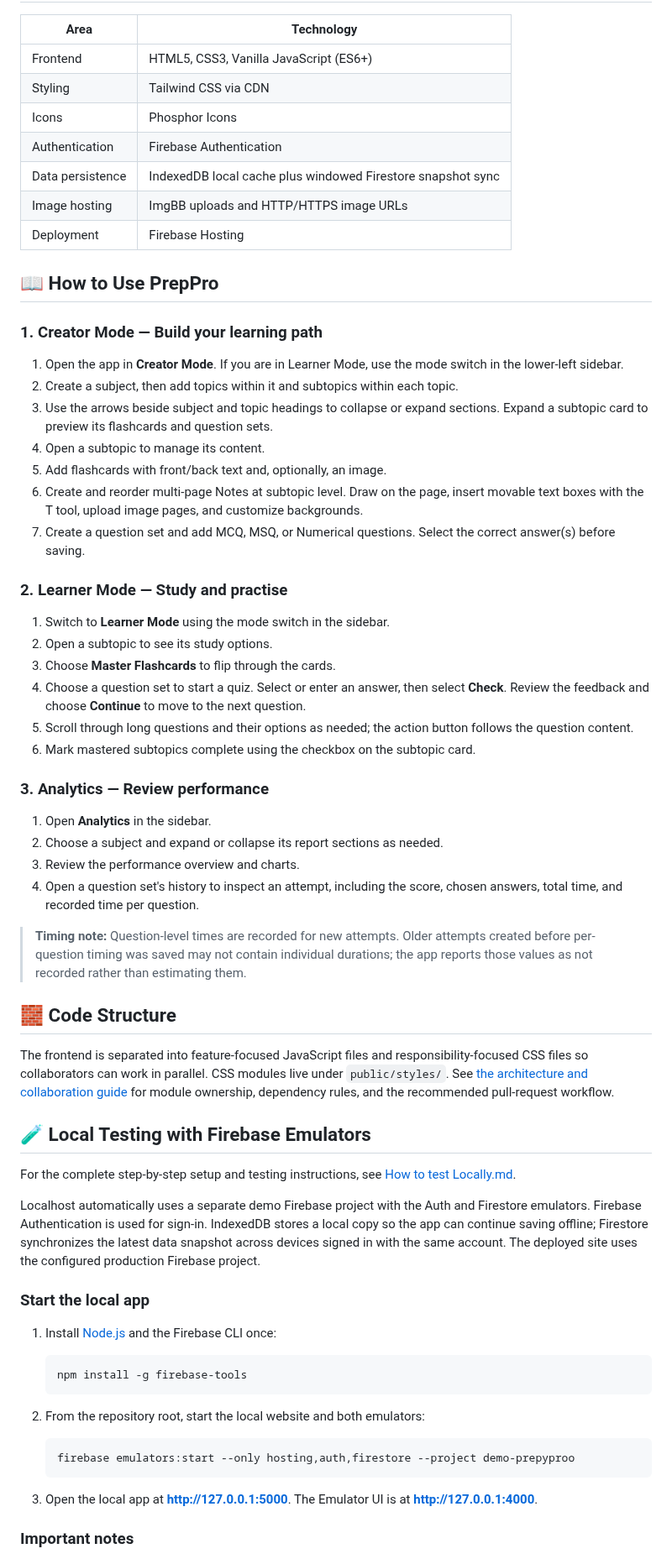
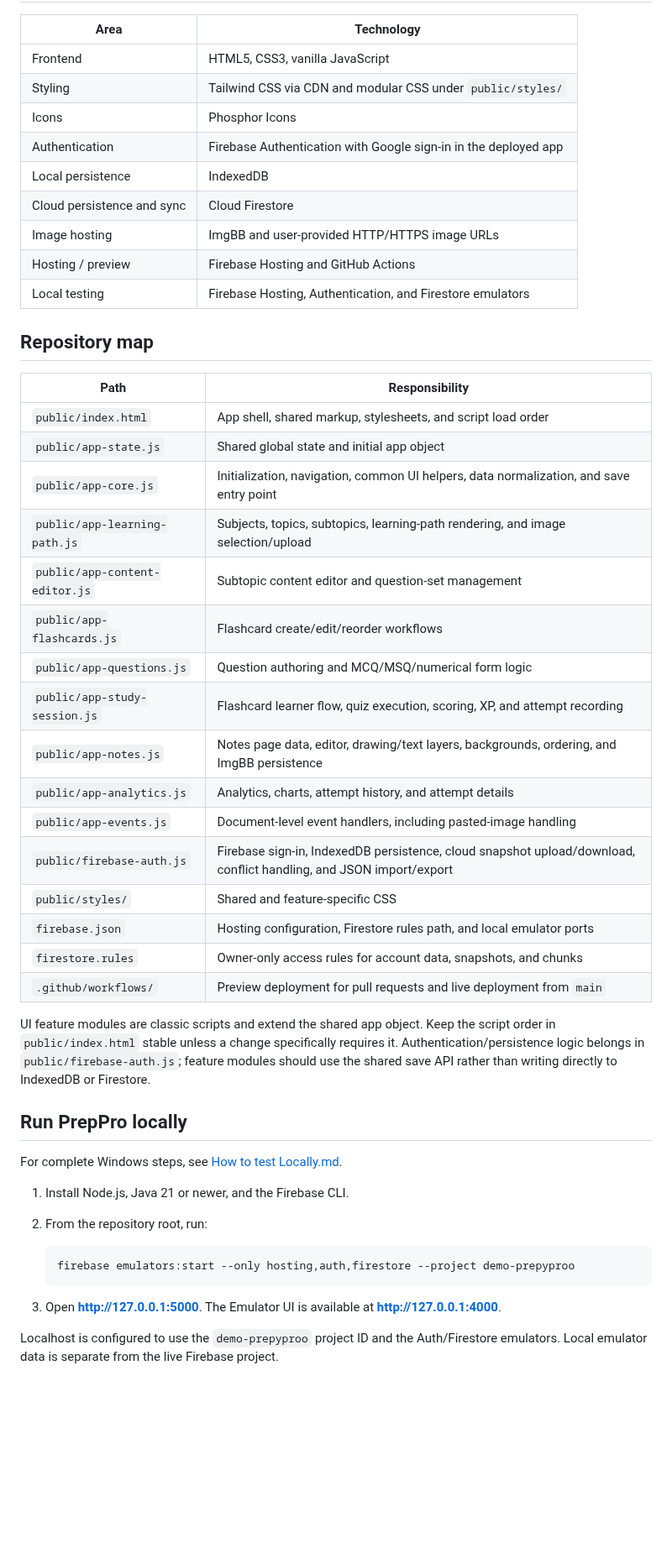
Before and after one commit to khemsinghbhati/prepyproo, a Markdown page: README.md, the part around one of its changes. Shown at 84% size. Drawn GitHub-style; blank space fills up the shorter version.

Commit message:
Rewrite README for current PrepPro architecture

````diff
--- a/README.md
+++ b/README.md
@@ -50,70 +111,51 @@ PrepPro is a serverless, single-page learning app that helps students organize s
 
 | Area | Technology |
 | --- | --- |
-| Frontend | HTML5, CSS3, Vanilla JavaScript (ES6+) |
-| Styling | Tailwind CSS via CDN |
+| Frontend | HTML5, CSS3, vanilla JavaScript |
+| Styling | Tailwind CSS via CDN and modular CSS under `public/styles/` |
 | Icons | Phosphor Icons |
-| Authentication | Firebase Authentication |
-| Data persistence | IndexedDB local cache plus windowed Firestore snapshot sync |
-| Image hosting | ImgBB uploads and HTTP/HTTPS image URLs |
-| Deployment | Firebase Hosting |
+| Authentication | Firebase Authentication with Google sign-in in the deployed app |
+| Local persistence | IndexedDB |
+| Cloud persistence and sync | Cloud Firestore |
+| Image hosting | ImgBB and user-provided HTTP/HTTPS image URLs |
+| Hosting / preview | Firebase Hosting and GitHub Actions |
+| Local testing | Firebase Hosting, Authentication, and Firestore emulators |
 
-## 📖 How to Use PrepPro
+## Repository map
 
-### 1. Creator Mode — Build your learning path
+| Path | Responsibility |
+| --- | --- |
+| `public/index.html` | App shell, shared markup, stylesheets, and script load order |
+| `public/app-state.js` | Shared global state and initial app object |
+| `public/app-core.js` | Initialization, navigation, common UI helpers, data normalization, and save entry point |
+| `public/app-learning-path.js` | Subjects, topics, subtopics, learning-path rendering, and image selection/upload |
+| `public/app-content-editor.js` | Subtopic content editor and question-set management |
+| `public/app-flashcards.js` | Flashcard create/edit/reorder workflows |
+| `public/app-questions.js` | Question authoring and MCQ/MSQ/numerical form logic |
+| `public/app-study-session.js` | Flashcard learner flow, quiz execution, scoring, XP, and attempt recording |
+| `public/app-notes.js` | Notes page data, editor, drawing/text layers, backgrounds, ordering, and ImgBB persistence |
+| `public/app-analytics.js` | Analytics, charts, attempt history, and attempt details |
+| `public/app-events.js` | Document-level event handlers, including pasted-image handling |
+| `public/firebase-auth.js` | Firebase sign-in, IndexedDB persistence, cloud snapshot upload/download, conflict handling, and JSON import/export |
+| `public/styles/` | Shared and feature-specific CSS |
+| `firebase.json` | Hosting configuration, Firestore rules path, and local emulator ports |
+| `firestore.rules` | Owner-only access rules for account data, snapshots, and chunks |
+| `.github/workflows/` | Preview deployment for pull requests and live deployment from `main` |
 
-1. Open the app in **Creator Mode**. If you are in Learner Mode, use the mode switch in the lower-left sidebar.
-2. Create a subject, then add topics within it and subtopics within each topic.
-3. Use the arrows beside subject and topic headings to collapse or expand sections. Expand a subtopic card to preview its flashcards and question sets.
-4. Open a subtopic to manage its content.
-5. Add flashcards with front/back text and, optionally, an image.
-6. Create and reorder multi-page Notes at subtopic level. Draw on the page, insert movable text boxes with the T tool, upload image pages, and customize backgrounds.
-7. Create a question set and add MCQ, MSQ, or Numerical questions. Select the correct answer(s) before saving.
+UI feature modules are classic scripts and extend the shared app object. Keep the script order in `public/index.html` stable unless a change specifically requires it. Authentication/persistence logic belongs in `public/firebase-auth.js`; feature modules should use the shared save API rather than writing directly to IndexedDB or Firestore.
 
-### 2. Learner Mode — Study and practise
+## Run PrepPro locally
 
-1. Switch to **Learner Mode** using the mode switch in the sidebar.
-2. Open a subtopic to see its study options.
-3. Choose **Master Flashcards** to flip through the cards.
-4. Choose a question set to start a quiz. Select or enter an answer, then select **Check**. Review the feedback and choose **Continue** to move to the next question.
-5. Scroll through long questions and their options as needed; the action button follows the question content.
-6. Mark mastered subtopics complete using the checkbox on the subtopic card.
+For complete Windows steps, see [How to test Locally.md](How%20to%20test%20Locally.md).
 
-### 3. Analytics — Review performance
-
-1. Open **Analytics** in the sidebar.
-2. Choose a subject and expand or collapse its report sections as needed.
-3. Review the performance overview and charts.
-4. Open a question set's history to inspect an attempt, including the score, chosen answers, total time, and recorded time per question.
-
-> **Timing note:** Question-level times are recorded for new attempts. Older attempts created before per-question timing was saved may not contain individual durations; the app reports those values as not recorded rather than estimating them.
-
-## 🧱 Code Structure
-
-The frontend is separated into feature-focused JavaScript files and responsibility-focused CSS files so collaborators can work in parallel. CSS modules live under `public/styles/`. See [the architecture and collaboration guide](docs/ARCHITECTURE.md) for module ownership, dependency rules, and the recommended pull-request workflow.
-
-## 🧪 Local Testing with Firebase Emulators
-
-For the complete step-by-step setup and testing instructions, see [How to test Locally.md](How%20to%20test%20Locally.md).
-
-
-Localhost automatically uses a separate demo Firebase project with the Auth and Firestore emulators. Firebase Authentication is used for sign-in. IndexedDB stores a local copy so the app can continue saving offline; Firestore synchronizes the latest data snapshot across devices signed in with the same account. The deployed site uses the configured production Firebase project.
-
-### Start the local app
-
-1. Install [Node.js](https://nodejs.org/) and the Firebase CLI once:
-
-   ```bash
-   npm install -g firebase-tools
-   ```
-
-2. From the repository root, start the local website and both emulators:
+1. Install Node.js, Java 21 or newer, and the Firebase CLI.
+2. From the repository root, run:
 
    ```bash
    firebase emulators:start --only hosting,auth,firestore --project demo-prepyproo
    ```
 
-3. Open the local app at **http://127.0.0.1:5000**. The Emulator UI is at **http://127.0.0.1:4000**.
+3. Open **http://127.0.0.1:5000**. The Emulator UI is available at **http://127.0.0.1:4000**.
 
-### Important notes
+Localhost is configured to use the `demo-prepyproo` project ID and the Auth/Firestore emulators. Local emulator data is separate from the live Firebase project.
 
````
Also changed, not shown: other parts of README.md (+101 -40 lines).
